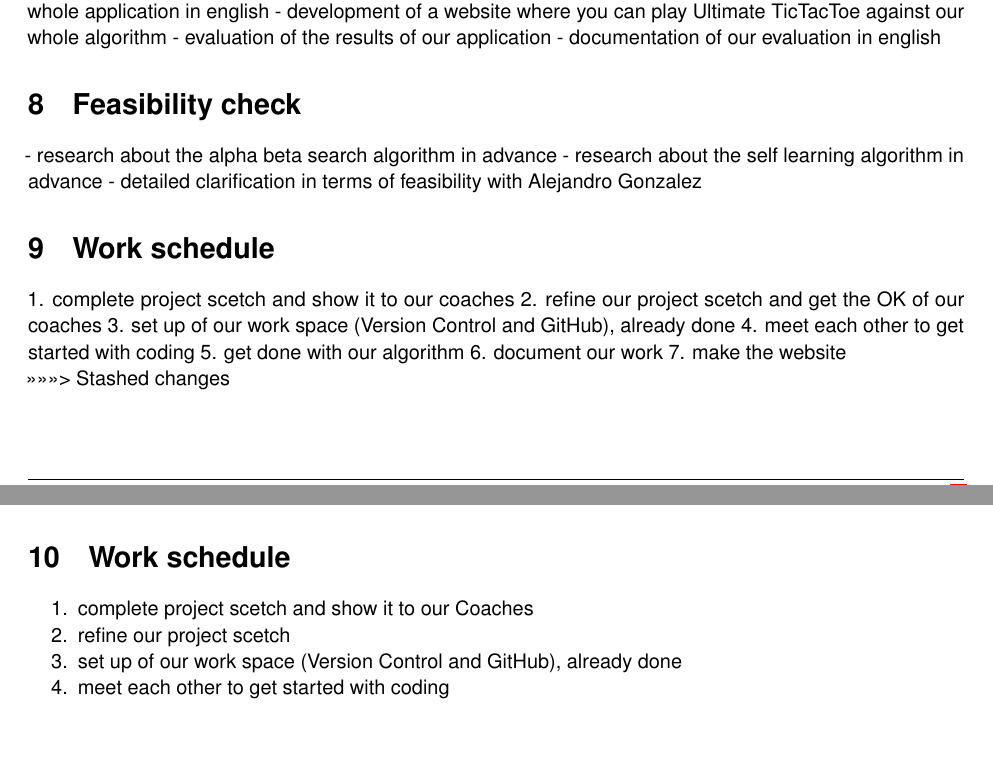
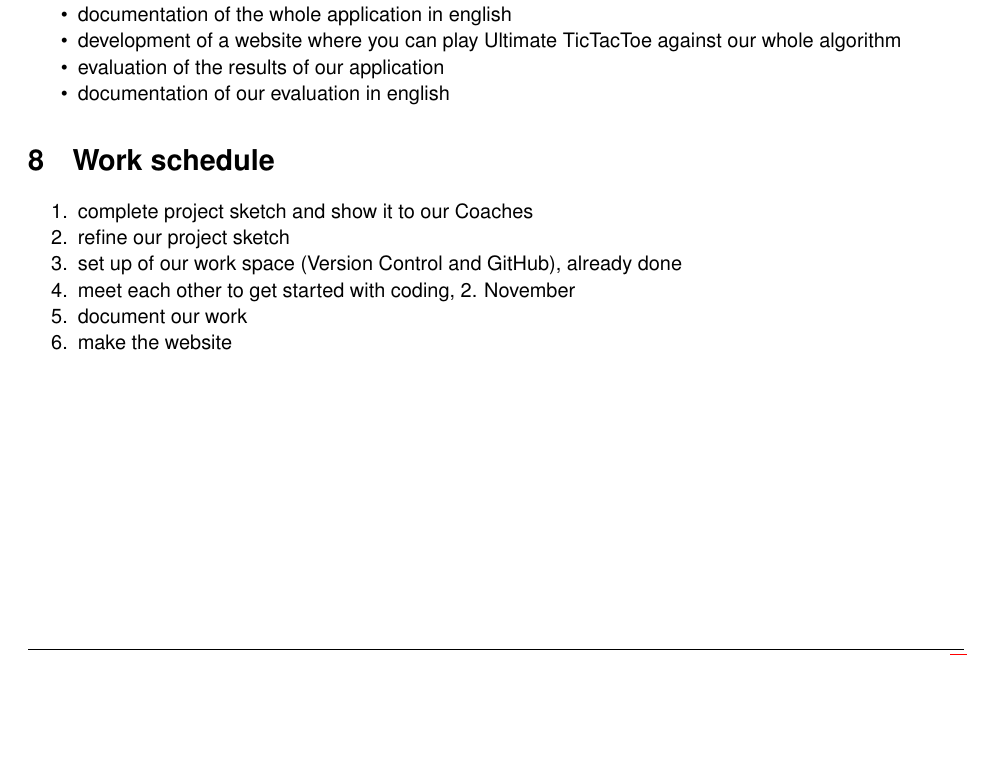
Before and after one commit to madebydamo/slaputtt, a LaTeX document (lib/doc/Projektskizze/Lernjournalinit.tex, which reads lib/doc/Projektskizze/journal.tex): two parts of pages 4 and 5 of 5 before the commit and part of page 4 of 4 after it, the two joined at a grey line, cut so that both start at the same text, the shorter picture padded with empty space. Compiled offline with pdfLaTeX; a missing font is replaced by an installed copy or a similar font.

Commit message:
Cleaned up Project Sketch

```diff
--- a/lib/doc/Projektskizze/journal.tex
+++ b/lib/doc/Projektskizze/journal.tex
@@ -64,30 +57,4 @@ Wir denken, dass es möglich ist, dass unser Programm besser sein wird als ein M
     \item detailed clarification in terms of feasibility with Alejandro Gonzalez
 \end{itemize}
 
-=======
->>>>>>> Stashed changes
-
 \section{Own methodological services}
-- implementation of the whole application including the alpha beta search algorithm and the self learning algorithm
-- implementation of the alpha beta search algorithm in dart
-- implementation of the self learning algorithm with the concrete organism objects which play against each other in dart
-- documentation of the whole application in english
-- development of a website where you can play Ultimate TicTacToe against our whole algorithm
-- evaluation of the results of our application
-- documentation of our evaluation in english
-
-\section{Feasibility check}
-- research about the alpha beta search algorithm in advance
-- research about the self learning algorithm in advance
-- detailed clarification in terms of feasibility with Alejandro Gonzalez
-
-\section{Work schedule}
-1. complete project scetch and show it to our coaches
-2. refine our project scetch and get the OK of our coaches
-3. set up of our work space (Version Control and GitHub), already done
-4. meet each other to get started with coding
-5. get done with our algorithm
-6. document our work
-7. make the website
-
->>>>>>> Stashed changes
@@ -94,10 +64,18 @@ Wir denken, dass es möglich ist, dass unser Programm besser sein wird als ein M
+	\item implementation of the self learning algorithm with the concrete organism objects 	which play against each other in dart
+	\item documentation of the whole application in english
+	\item development of a website where you can play Ultimate TicTacToe against our whole algorithm
+	\item evaluation of the results of our application
+	\item documentation of our evaluation in english
+\end{itemize}
 
 \section{Work schedule}
 \begin{enumerate}
-    \item complete project scetch and show it to our Coaches
-    \item refine our project scetch
+    \item complete project sketch and show it to our Coaches
+    \item refine our project sketch
     \item set up of our work space (Version Control and GitHub), already done
-    \item meet each other to get started with coding
+    \item meet each other to get started with coding, 2. November
+    \item document our work
+    \item make the website
 \end{enumerate}
 
 %1. (Arbeits-)Titel des Projekts
```
Also changed, not shown: lib/doc/Projektskizze/journal.tex (10 more changed lines).
